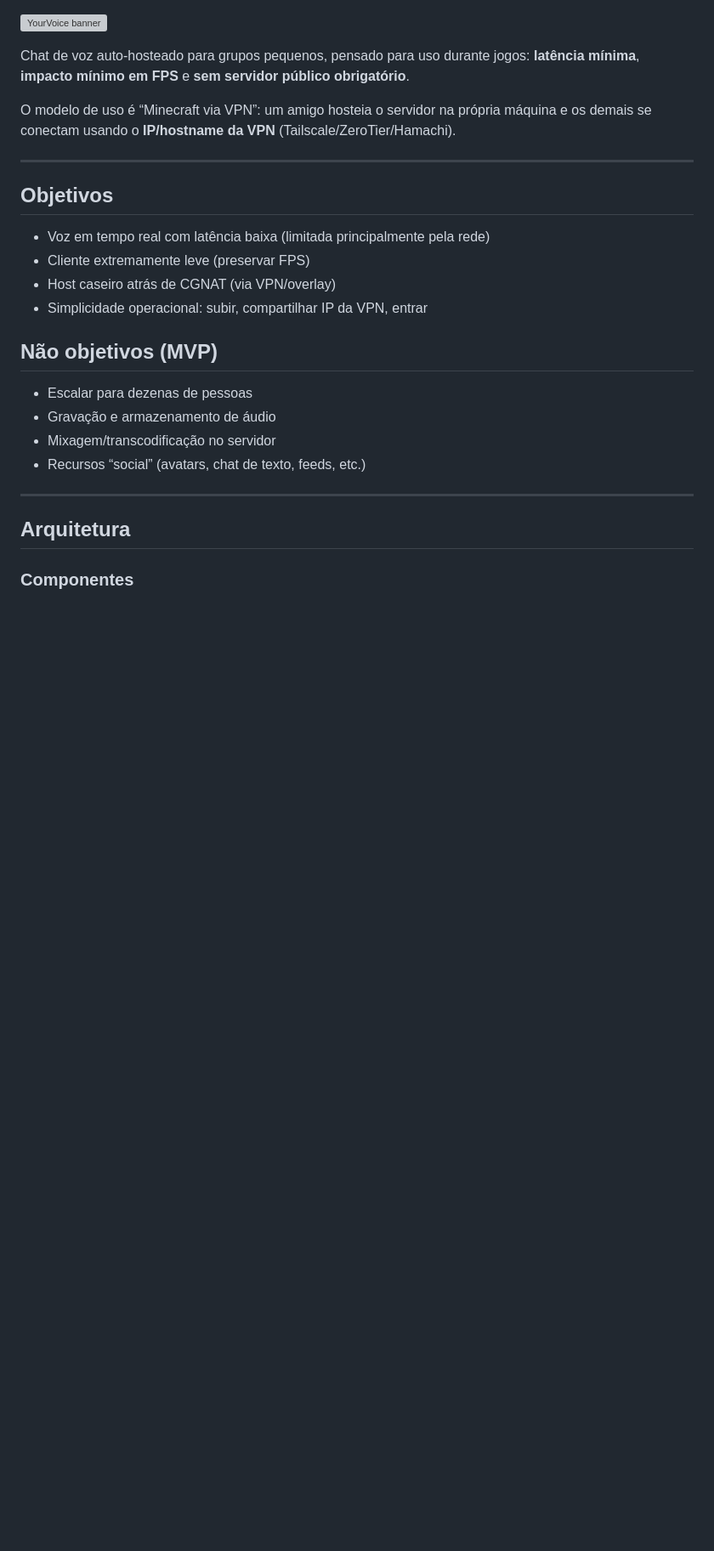
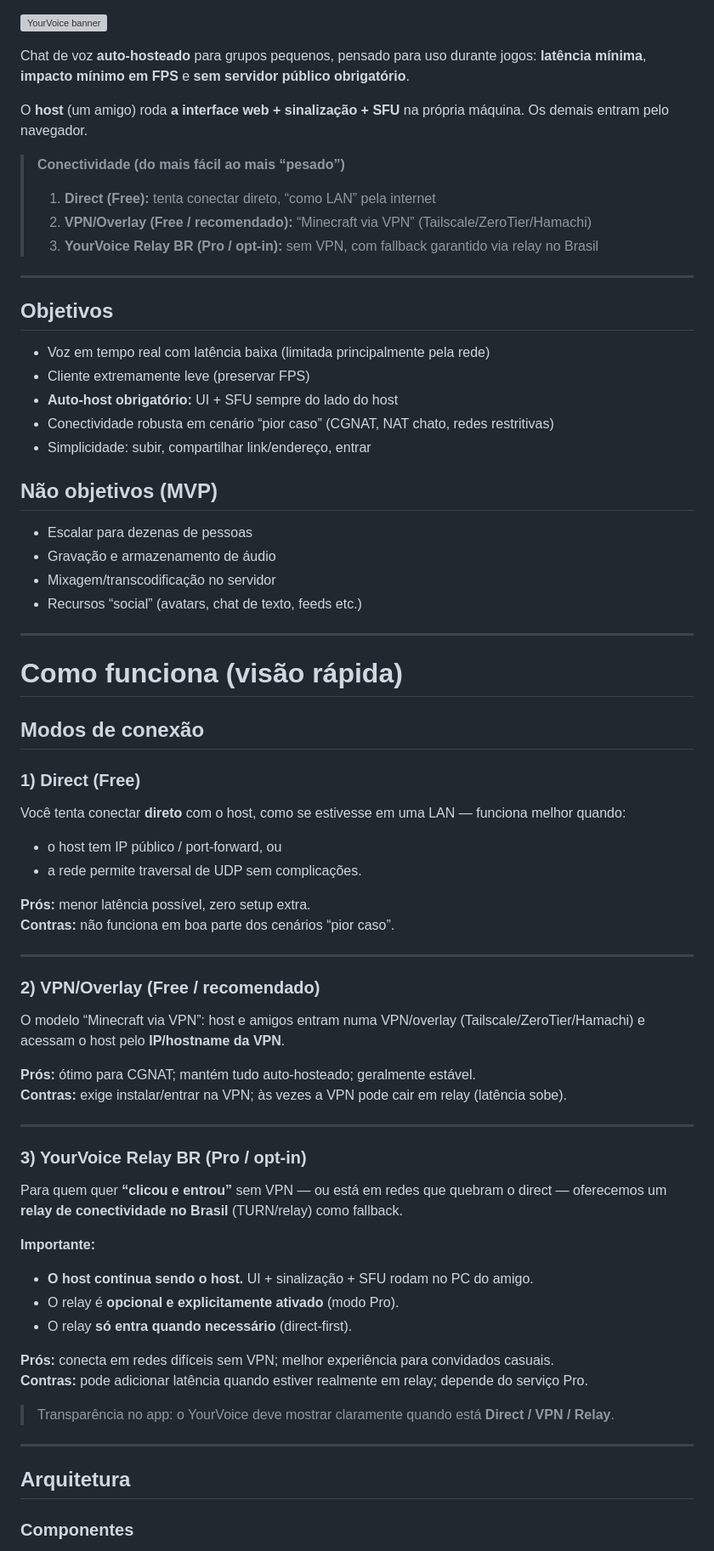
Before and after one commit to oBaldon/yourvoice, a Markdown page: README.md, the part around one of its changes. Shown at 85% size. Drawn GitHub-style; blank space fills up the shorter version; grey boxes are pictures that could not be loaded.

```diff
--- a/README.md
+++ b/README.md
@@ -1,24 +1,67 @@
 ![YourVoice banner](assets/banner.png)
 
-Chat de voz auto-hosteado para grupos pequenos, pensado para uso durante jogos: **latência mínima**, **impacto mínimo em FPS** e **sem servidor público obrigatório**.
+Chat de voz **auto-hosteado** para grupos pequenos, pensado para uso durante jogos: **latência mínima**, **impacto mínimo em FPS** e **sem servidor público obrigatório**.
 
-O modelo de uso é “Minecraft via VPN”: um amigo hosteia o servidor na própria máquina e os demais se conectam usando o **IP/hostname da VPN** (Tailscale/ZeroTier/Hamachi).
+O **host** (um amigo) roda **a interface web + sinalização + SFU** na própria máquina. Os demais entram pelo navegador.
+
+> **Conectividade (do mais fácil ao mais “pesado”)**
+> 1) **Direct (Free):** tenta conectar direto, “como LAN” pela internet
+> 2) **VPN/Overlay (Free / recomendado):** “Minecraft via VPN” (Tailscale/ZeroTier/Hamachi)
+> 3) **YourVoice Relay BR (Pro / opt-in):** sem VPN, com fallback garantido via relay no Brasil
 
 ---
 
 ## Objetivos
 
-* Voz em tempo real com latência baixa (limitada principalmente pela rede)
-* Cliente extremamente leve (preservar FPS)
-* Host caseiro atrás de CGNAT (via VPN/overlay)
-* Simplicidade operacional: subir, compartilhar IP da VPN, entrar
+- Voz em tempo real com latência baixa (limitada principalmente pela rede)
+- Cliente extremamente leve (preservar FPS)
+- **Auto-host obrigatório:** UI + SFU sempre do lado do host
+- Conectividade robusta em cenário “pior caso” (CGNAT, NAT chato, redes restritivas)
+- Simplicidade: subir, compartilhar link/endereço, entrar
 
 ## Não objetivos (MVP)
 
-* Escalar para dezenas de pessoas
-* Gravação e armazenamento de áudio
-* Mixagem/transcodificação no servidor
-* Recursos “social” (avatars, chat de texto, feeds, etc.)
+- Escalar para dezenas de pessoas
+- Gravação e armazenamento de áudio
+- Mixagem/transcodificação no servidor
+- Recursos “social” (avatars, chat de texto, feeds etc.)
+
+---
+
+# Como funciona (visão rápida)
+
+## Modos de conexão
+
+### 1) Direct (Free)
+Você tenta conectar **direto** com o host, como se estivesse em uma LAN — funciona melhor quando:
+- o host tem IP público / port-forward, ou
+- a rede permite traversal de UDP sem complicações.
+
+**Prós:** menor latência possível, zero setup extra.
+**Contras:** não funciona em boa parte dos cenários “pior caso”.
+
+---
+
+### 2) VPN/Overlay (Free / recomendado)
+O modelo “Minecraft via VPN”: host e amigos entram numa VPN/overlay (Tailscale/ZeroTier/Hamachi) e acessam o host pelo **IP/hostname da VPN**.
+
+**Prós:** ótimo para CGNAT; mantém tudo auto-hosteado; geralmente estável.
+**Contras:** exige instalar/entrar na VPN; às vezes a VPN pode cair em relay (latência sobe).
+
+---
+
+### 3) YourVoice Relay BR (Pro / opt-in)
+Para quem quer **“clicou e entrou”** sem VPN — ou está em redes que quebram o direct — oferecemos um **relay de conectividade no Brasil** (TURN/relay) como fallback.
+
+**Importante:**
+- **O host continua sendo o host.** UI + sinalização + SFU rodam no PC do amigo.
+- O relay é **opcional e explicitamente ativado** (modo Pro).
+- O relay **só entra quando necessário** (direct-first).
+
+**Prós:** conecta em redes difíceis sem VPN; melhor experiência para convidados casuais.
+**Contras:** pode adicionar latência quando estiver realmente em relay; depende do serviço Pro.
+
+> Transparência no app: o YourVoice deve mostrar claramente quando está **Direct / VPN / Relay**.
 
 ---
 
```
Also changed, not shown: other parts of README.md (+135 -226 lines).
